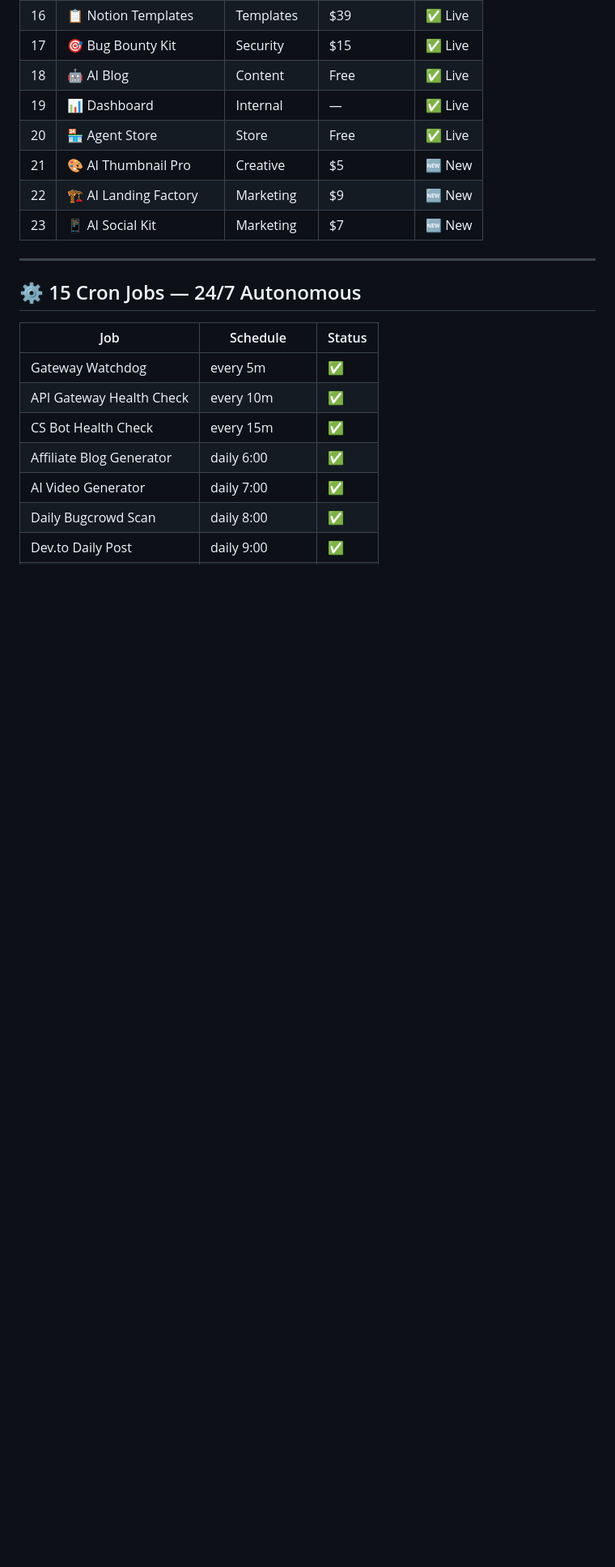
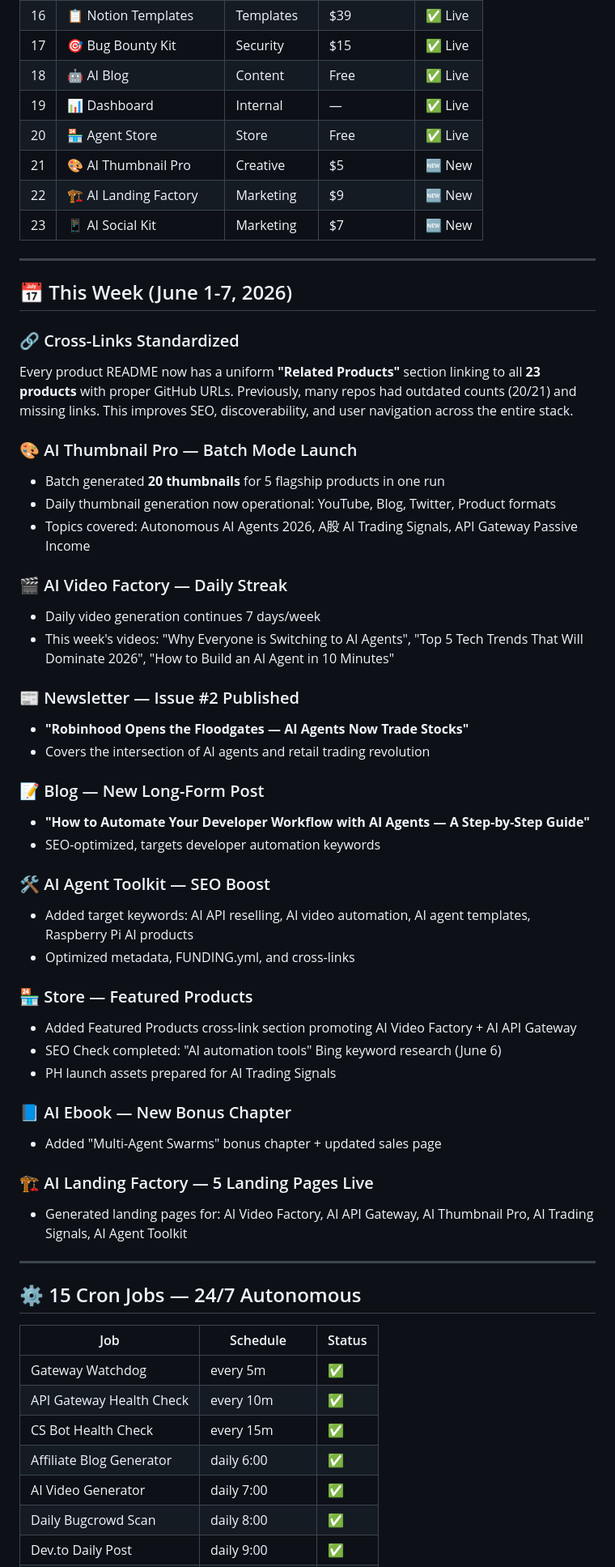
Before and after one commit to ulnit/agent-store, a Markdown page: STACK.md, the part around the change. Shown at 81% size. Rendered like a GitHub page; blank space fills up the shorter version.

Commit message:
📅 Weekly Stack Update: June 1-7, 2026 — cross-links, thumbnails, newsletter #2, blog, SEO

```diff
--- a/STACK.md
+++ b/STACK.md
@@ -31,6 +31,45 @@ All running 24/7 autonomously. Built by [@ulnit](https://github.com/ulnit). [
 | 21 | 🎨 AI Thumbnail Pro | Creative | $5 | 🆕 New |
 | 22 | 🏗️ AI Landing Factory | Marketing | $9 | 🆕 New |
 | 23 | 📱 AI Social Kit | Marketing | $7 | 🆕 New |
+
+---
+
+## 📅 This Week (June 1-7, 2026)
+
+### 🔗 Cross-Links Standardized
+Every product README now has a uniform **"Related Products"** section linking to all **23 products** with proper GitHub URLs. Previously, many repos had outdated counts (20/21) and missing links. This improves SEO, discoverability, and user navigation across the entire stack.
+
+### 🎨 AI Thumbnail Pro — Batch Mode Launch
+- Batch generated **20 thumbnails** for 5 flagship products in one run
+- Daily thumbnail generation now operational: YouTube, Blog, Twitter, Product formats
+- Topics covered: Autonomous AI Agents 2026, A股 AI Trading Signals, API Gateway Passive Income
+
+### 🎬 AI Video Factory — Daily Streak
+- Daily video generation continues 7 days/week
+- This week's videos: "Why Everyone is Switching to AI Agents", "Top 5 Tech Trends That Will Dominate 2026", "How to Build an AI Agent in 10 Minutes"
+
+### 📰 Newsletter — Issue #2 Published
+- **"Robinhood Opens the Floodgates — AI Agents Now Trade Stocks"**
+- Covers the intersection of AI agents and retail trading revolution
+
+### 📝 Blog — New Long-Form Post
+- **"How to Automate Your Developer Workflow with AI Agents — A Step-by-Step Guide"**
+- SEO-optimized, targets developer automation keywords
+
+### 🛠️ AI Agent Toolkit — SEO Boost
+- Added target keywords: AI API reselling, AI video automation, AI agent templates, Raspberry Pi AI products
+- Optimized metadata, FUNDING.yml, and cross-links
+
+### 🏪 Store — Featured Products
+- Added Featured Products cross-link section promoting AI Video Factory + AI API Gateway
+- SEO Check completed: "AI automation tools" Bing keyword research (June 6)
+- PH launch assets prepared for AI Trading Signals
+
+### 📘 AI Ebook — New Bonus Chapter
+- Added "Multi-Agent Swarms" bonus chapter + updated sales page
+
+### 🏗️ AI Landing Factory — 5 Landing Pages Live
+- Generated landing pages for: AI Video Factory, AI API Gateway, AI Thumbnail Pro, AI Trading Signals, AI Agent Toolkit
 
 ---
 
```
